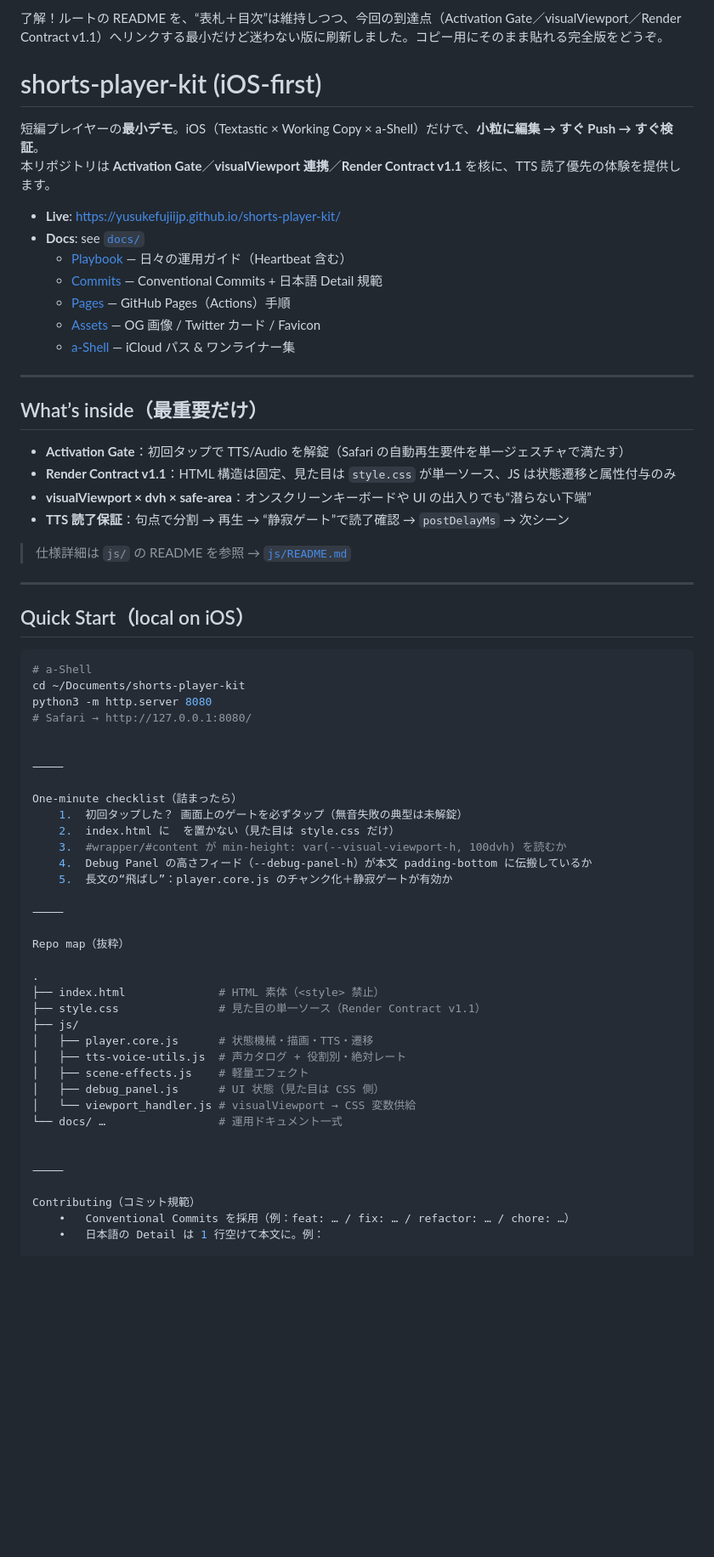
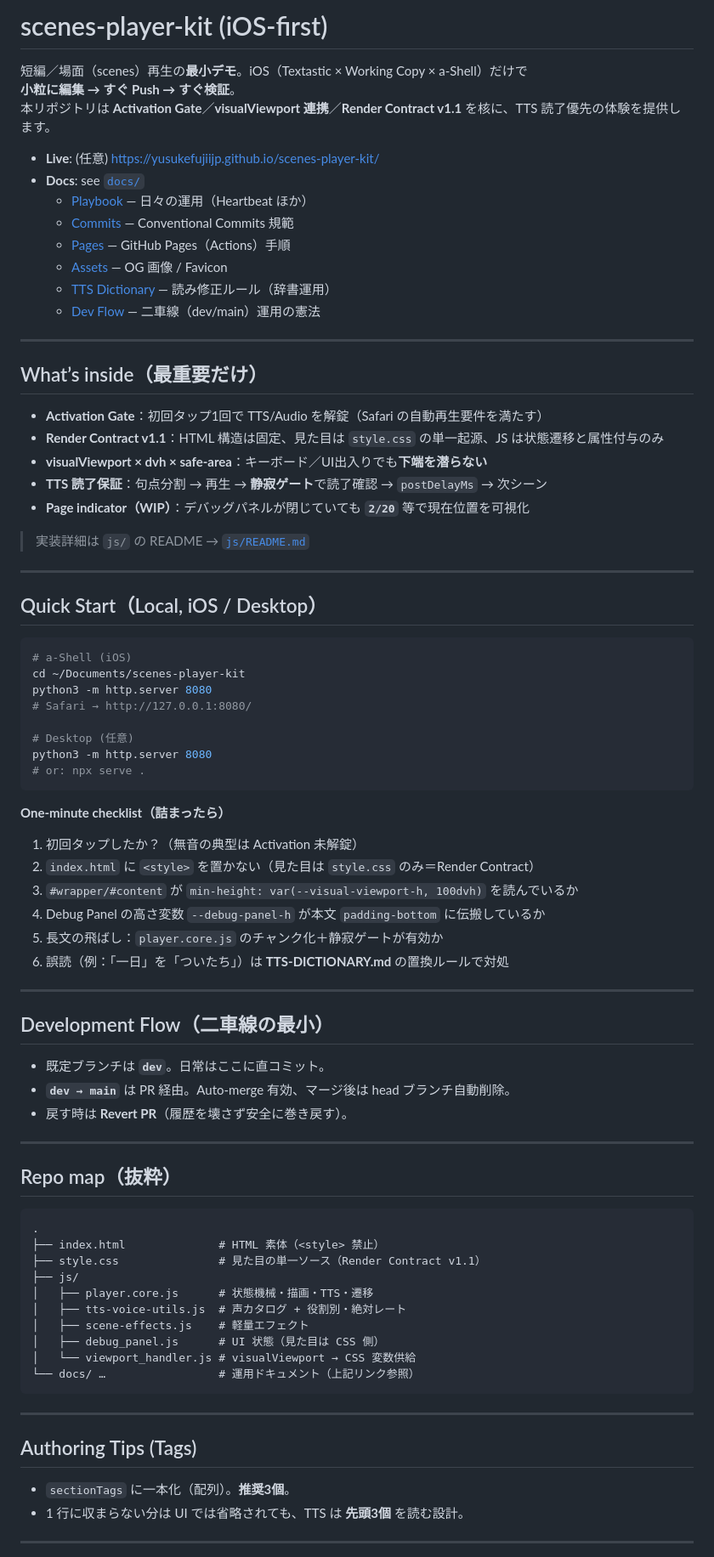
Before and after one commit to yusukefujiijp/scenes-player-kit, a Markdown page: README.md, the part around the change printed below. Shown: that part at 85% size. Rendered like a GitHub page; blank space fills up the shorter version.

Commit message:
Revise README for scenes-player-kit clarity
Refactor README to focus on scenes-player-kit, maintaining links and structure while updating content.

````diff
--- a/README.md
+++ b/README.md
@@ -1,51 +1,62 @@
-了解！ルートの README を、“表札＋目次”は維持しつつ、今回の到達点（Activation Gate／visualViewport／Render Contract v1.1）へリンクする最小だけど迷わない版に刷新しました。コピー用にそのまま貼れる完全版をどうぞ。
+# scenes-player-kit (iOS-first)
 
-# shorts-player-kit (iOS-first)
-
-短編プレイヤーの**最小デモ**。iOS（Textastic × Working Copy × a-Shell）だけで、**小粒に編集 → すぐ Push → すぐ検証**。
+短編／場面（scenes）再生の**最小デモ**。iOS（Textastic × Working Copy × a-Shell）だけで
+**小粒に編集 → すぐ Push → すぐ検証**。
 本リポジトリは **Activation Gate**／**visualViewport 連携**／**Render Contract v1.1** を核に、TTS 読了優先の体験を提供します。
 
-- **Live**: https://yusukefujiijp.github.io/shorts-player-kit/
+- **Live**: (任意) https://yusukefujiijp.github.io/scenes-player-kit/
 - **Docs**: see [`docs/`](./docs)
-  - [Playbook](./docs/README.playbook.md) — 日々の運用ガイド（Heartbeat 含む）
-  - [Commits](./docs/COMMITS.md) — Conventional Commits + 日本語 Detail 規範
+  - [Playbook](./docs/README.playbook.md) — 日々の運用（Heartbeat ほか）
+  - [Commits](./docs/COMMITS.md) — Conventional Commits 規範
   - [Pages](./docs/PAGES.md) — GitHub Pages（Actions）手順
-  - [Assets](./docs/ASSETS.md) — OG 画像 / Twitter カード / Favicon
-  - [a-Shell](./docs/ASHELL.md) — iCloud パス & ワンライナー集
+  - [Assets](./docs/ASSETS.md) — OG 画像 / Favicon
+  - [TTS Dictionary](./docs/TTS-DICTIONARY.md) — 読み修正ルール（辞書運用）
+  - [Dev Flow](./docs/OPERATING-AGREEMENT.md) — 二車線（dev/main）運用の憲法
 
 ---
 
 ## What’s inside（最重要だけ）
-- **Activation Gate**：初回タップで TTS/Audio を解錠（Safari の自動再生要件を単一ジェスチャで満たす）
-- **Render Contract v1.1**：HTML 構造は固定、見た目は `style.css` が単一ソース、JS は状態遷移と属性付与のみ
-- **visualViewport × dvh × safe-area**：オンスクリーンキーボードや UI の出入りでも“潜らない下端”
-- **TTS 読了保証**：句点で分割 → 再生 → “静寂ゲート”で読了確認 → `postDelayMs` → 次シーン
+- **Activation Gate**：初回タップ1回で TTS/Audio を解錠（Safari の自動再生要件を満たす）
+- **Render Contract v1.1**：HTML 構造は固定、見た目は `style.css` の単一起源、JS は状態遷移と属性付与のみ
+- **visualViewport × dvh × safe-area**：キーボード／UI出入りでも**下端を潜らない**
+- **TTS 読了保証**：句点分割 → 再生 → **静寂ゲート**で読了確認 → `postDelayMs` → 次シーン
+- **Page indicator（WIP）**：デバッグパネルが閉じていても **`2/20`** 等で現在位置を可視化
 
-> 仕様詳細は `js/` の README を参照 → [`js/README.md`](./js/README.md)
+> 実装詳細は `js/` の README → [`js/README.md`](./js/README.md)
 
 ---
 
-## Quick Start（local on iOS）
+## Quick Start（Local, iOS / Desktop）
 ```bash
-# a-Shell
-cd ~/Documents/shorts-player-kit
+# a-Shell (iOS)
+cd ~/Documents/scenes-player-kit
 python3 -m http.server 8080
 # Safari → http://127.0.0.1:8080/
 
+# Desktop (任意)
+python3 -m http.server 8080
+# or: npx serve .
+```
 
-⸻
+**One-minute checklist（詰まったら）**
+1. 初回タップしたか？（無音の典型は Activation 未解錠）
+2. `index.html` に `<style>` を置かない（見た目は `style.css` のみ＝Render Contract）
+3. `#wrapper/#content` が `min-height: var(--visual-viewport-h, 100dvh)` を読んでいるか
+4. Debug Panel の高さ変数 `--debug-panel-h` が本文 `padding-bottom` に伝搬しているか
+5. 長文の飛ばし：`player.core.js` のチャンク化＋静寂ゲートが有効か
+6. 誤読（例：「一日」を「ついたち」）は **TTS-DICTIONARY.md** の置換ルールで対処
 
-One-minute checklist（詰まったら）
-	1.	初回タップした？ 画面上のゲートを必ずタップ（無音失敗の典型は未解錠）
-	2.	index.html に  を置かない（見た目は style.css だけ）
-	3.	#wrapper/#content が min-height: var(--visual-viewport-h, 100dvh) を読むか
-	4.	Debug Panel の高さフィード（--debug-panel-h）が本文 padding-bottom に伝搬しているか
-	5.	長文の“飛ばし”：player.core.js のチャンク化＋静寂ゲートが有効か
+---
 
-⸻
+## Development Flow（二車線の最小）
+- 既定ブランチは **`dev`**。日常はここに直コミット。
+- **`dev → main`** は PR 経由。Auto-merge 有効、マージ後は head ブランチ自動削除。
+- 戻す時は **Revert PR**（履歴を壊さず安全に巻き戻す）。
 
-Repo map（抜粋）
+---
 
+## Repo map（抜粋）
+```
 .
 ├── index.html              # HTML 素体（<style> 禁止）
 ├── style.css               # 見た目の単一ソース（Render Contract v1.1）
@@ -55,12 +66,14 @@ Repo map（抜粋）
 │   ├── scene-effects.js    # 軽量エフェクト
 │   ├── debug_panel.js      # UI 状態（見た目は CSS 側）
 │   └── viewport_handler.js # visualViewport → CSS 変数供給
-└── docs/ …                 # 運用ドキュメント一式
+└── docs/ …                 # 運用ドキュメント（上記リンク参照）
+```
 
+---
 
-⸻
+## Authoring Tips (Tags)
+- `sectionTags` に一本化（配列）。**推奨3個**。
+- 1 行に収まらない分は UI では省略されても、TTS は **先頭3個** を読む設計。
 
-Contributing（コミット規範）
-	•	Conventional Commits を採用（例：feat: … / fix: … / refactor: … / chore: …）
-	•	日本語の Detail は 1 行空けて本文に。例：
+---
 
````
Also changed, not shown: other parts of README.md (+6 -9 lines).
